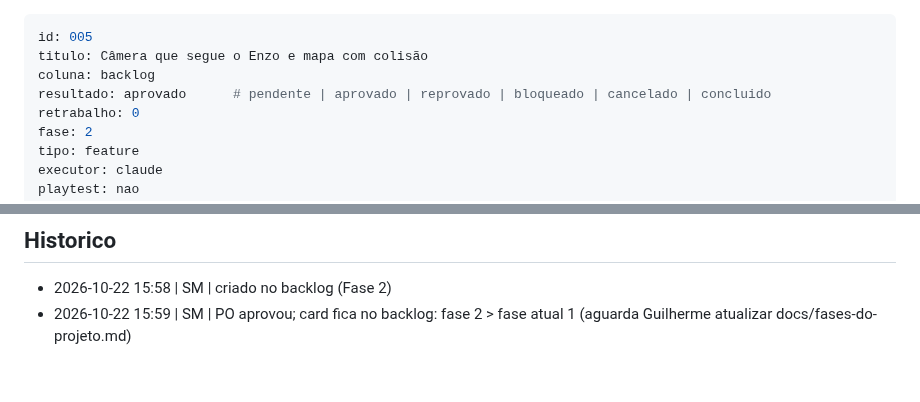
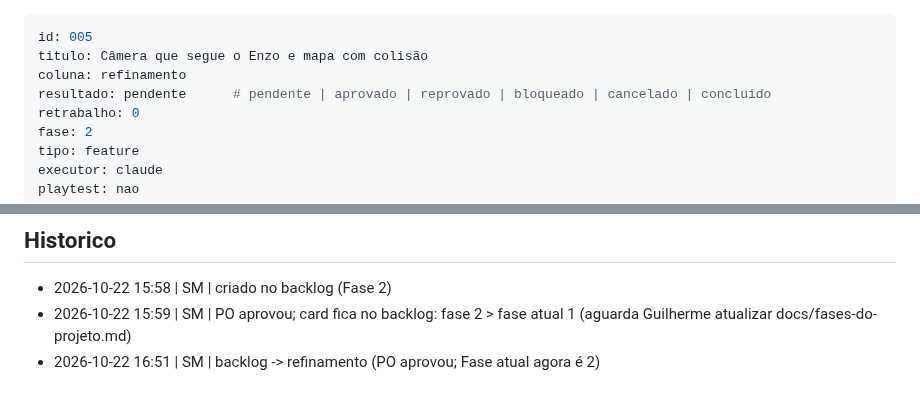
Before and after one commit to guirodrigues0987/mata-funda, a Markdown page: board/refinamento/005-camera-e-mapa-com-colisao.md, 2 parts joined by grey strips. Drawn GitHub-style.

Commit message:
board: 005 backlog -> refinamento
Co-Authored-By: Claude Sonnet 5.5 <noreply@anthropic.com>

```diff
--- a/board/backlog/005-camera-e-mapa-com-colisao.md
+++ b/board/refinamento/005-camera-e-mapa-com-colisao.md
@@ -1,8 +1,8 @@
 ---
 id: 005
 titulo: Câmera que segue o Enzo e mapa com colisão
-coluna: backlog
-resultado: aprovado      # pendente | aprovado | reprovado | bloqueado | cancelado | concluido
+coluna: refinamento
+resultado: pendente      # pendente | aprovado | reprovado | bloqueado | cancelado | concluido
 retrabalho: 0
 fase: 2
 tipo: feature
@@ -48,3 +48,4 @@ Como jogador, quero que a câmera acompanhe o Enzo por um mapa com paredes e obs
 ## Historico
 - 2026-10-22 15:58 | SM | criado no backlog (Fase 2)
 - 2026-10-22 15:59 | SM | PO aprovou; card fica no backlog: fase 2 > fase atual 1 (aguarda Guilherme atualizar docs/fases-do-projeto.md)
+- 2026-10-22 16:51 | SM | backlog -> refinamento (PO aprovou; Fase atual agora é 2)
```
